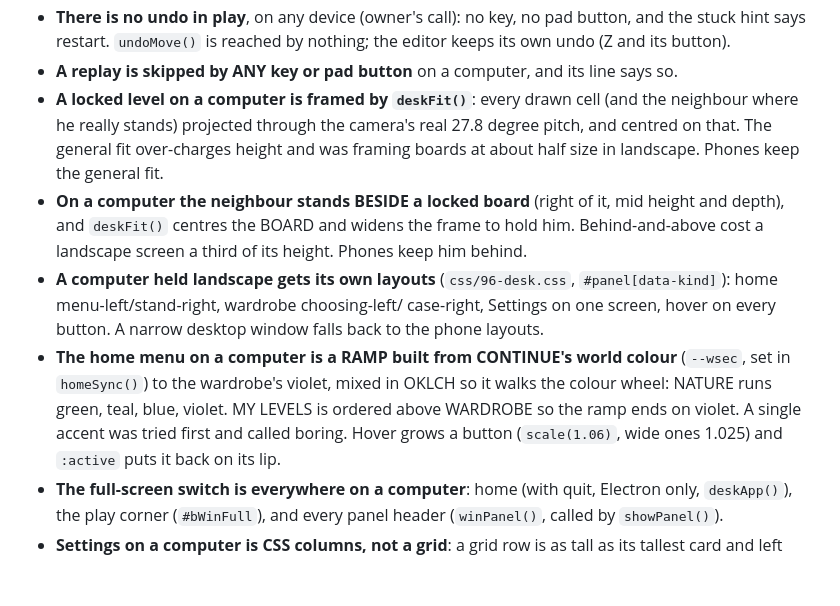
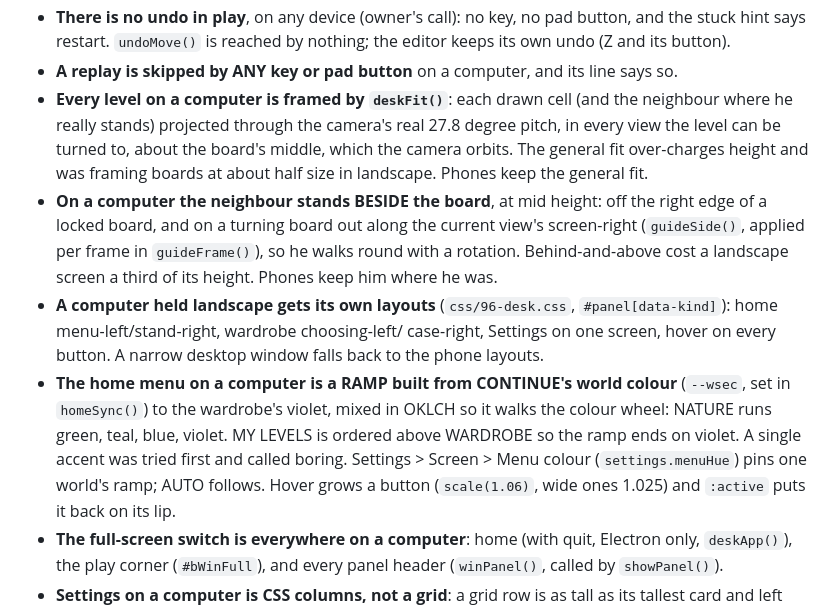
Before and after one commit to NadavRutmanMoshe/orthogonal, a Markdown page: CLAUDE.md, the part around the change. GitHub-like rendering; blank space fills up the shorter version.

Commit message:
CLAUDE.md: the computer's framing covers every level, and the menu colour picker
Co-Authored-By: Claude Opus 5.5 <noreply@anthropic.com>

```diff
--- a/CLAUDE.md
+++ b/CLAUDE.md
@@ -881,15 +881,17 @@ is the rule.
   nothing; the editor keeps its own undo (Z and its button).
 - **A replay is skipped by ANY key or pad button** on a computer, and its
   line says so.
-- **A locked level on a computer is framed by `deskFit()`**: every drawn
-  cell (and the neighbour where he really stands) projected through the
-  camera's real 27.8 degree pitch, and centred on that. The general fit
-  over-charges height and was framing boards at about half size in
-  landscape. Phones keep the general fit.
-- **On a computer the neighbour stands BESIDE a locked board** (right of
-  it, mid height and depth), and `deskFit()` centres the BOARD and widens
-  the frame to hold him. Behind-and-above cost a landscape screen a third of
-  its height. Phones keep him behind.
+- **Every level on a computer is framed by `deskFit()`**: each drawn cell
+  (and the neighbour where he really stands) projected through the camera's
+  real 27.8 degree pitch, in every view the level can be turned to, about
+  the board's middle, which the camera orbits. The general fit over-charges
+  height and was framing boards at about half size in landscape. Phones
+  keep the general fit.
+- **On a computer the neighbour stands BESIDE the board**, at mid height:
+  off the right edge of a locked board, and on a turning board out along
+  the current view's screen-right (`guideSide()`, applied per frame in
+  `guideFrame()`), so he walks round with a rotation. Behind-and-above cost
+  a landscape screen a third of its height. Phones keep him where he was.
 - **A computer held landscape gets its own layouts** (`css/96-desk.css`,
   `#panel[data-kind]`): home menu-left/stand-right, wardrobe choosing-left/
   case-right, Settings on one screen, hover on every button. A narrow
@@ -898,7 +900,8 @@ is the rule.
   colour** (`--wsec`, set in `homeSync()`) to the wardrobe's violet, mixed
   in OKLCH so it walks the colour wheel: NATURE runs green, teal, blue,
   violet. MY LEVELS is ordered above WARDROBE so the ramp ends on violet.
-  A single accent was tried first and called boring. Hover grows a button
+  A single accent was tried first and called boring. Settings > Screen >
+  Menu colour (`settings.menuHue`) pins one world's ramp; AUTO follows. Hover grows a button
   (`scale(1.06)`, wide ones 1.025) and `:active` puts it back on its lip.
 - **The full-screen switch is everywhere on a computer**: home (with quit,
   Electron only, `deskApp()`), the play corner (`#bWinFull`), and every
```
